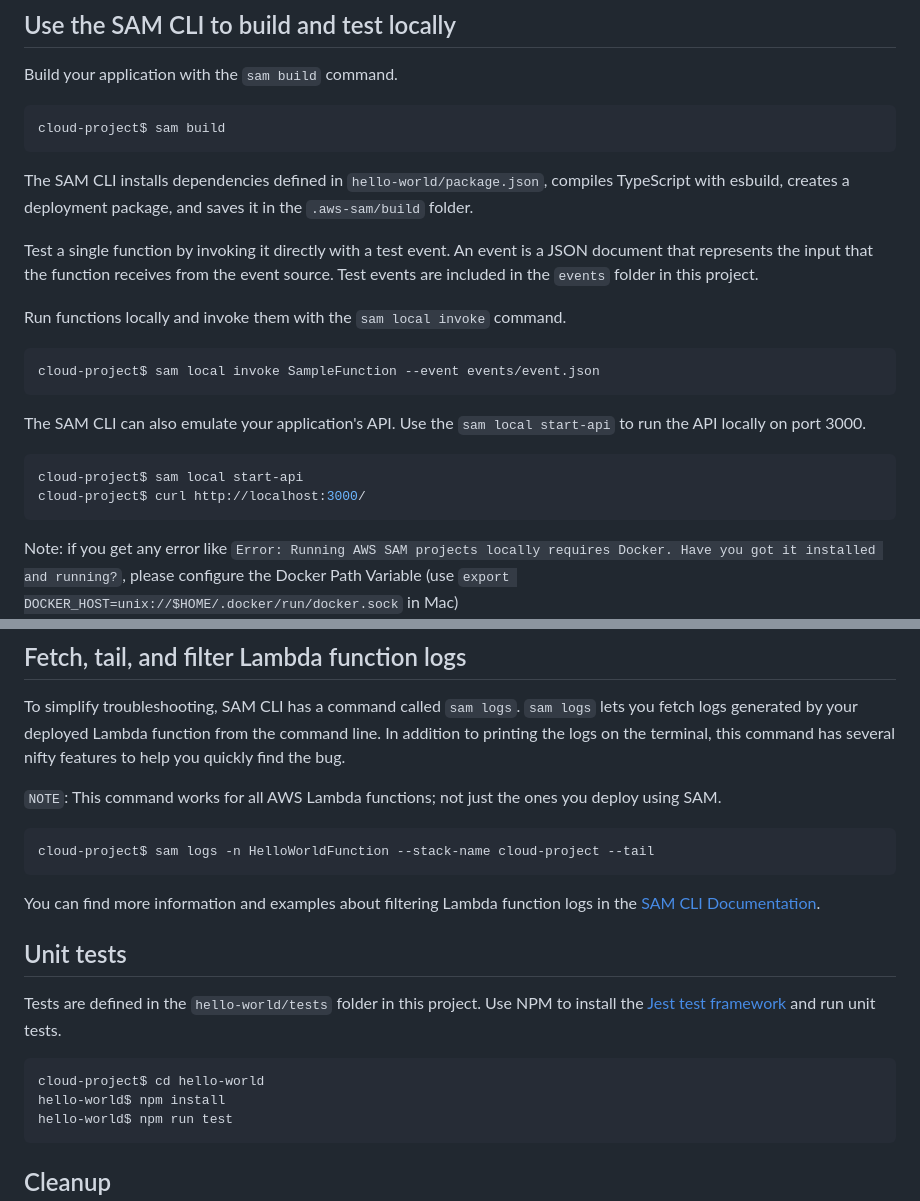
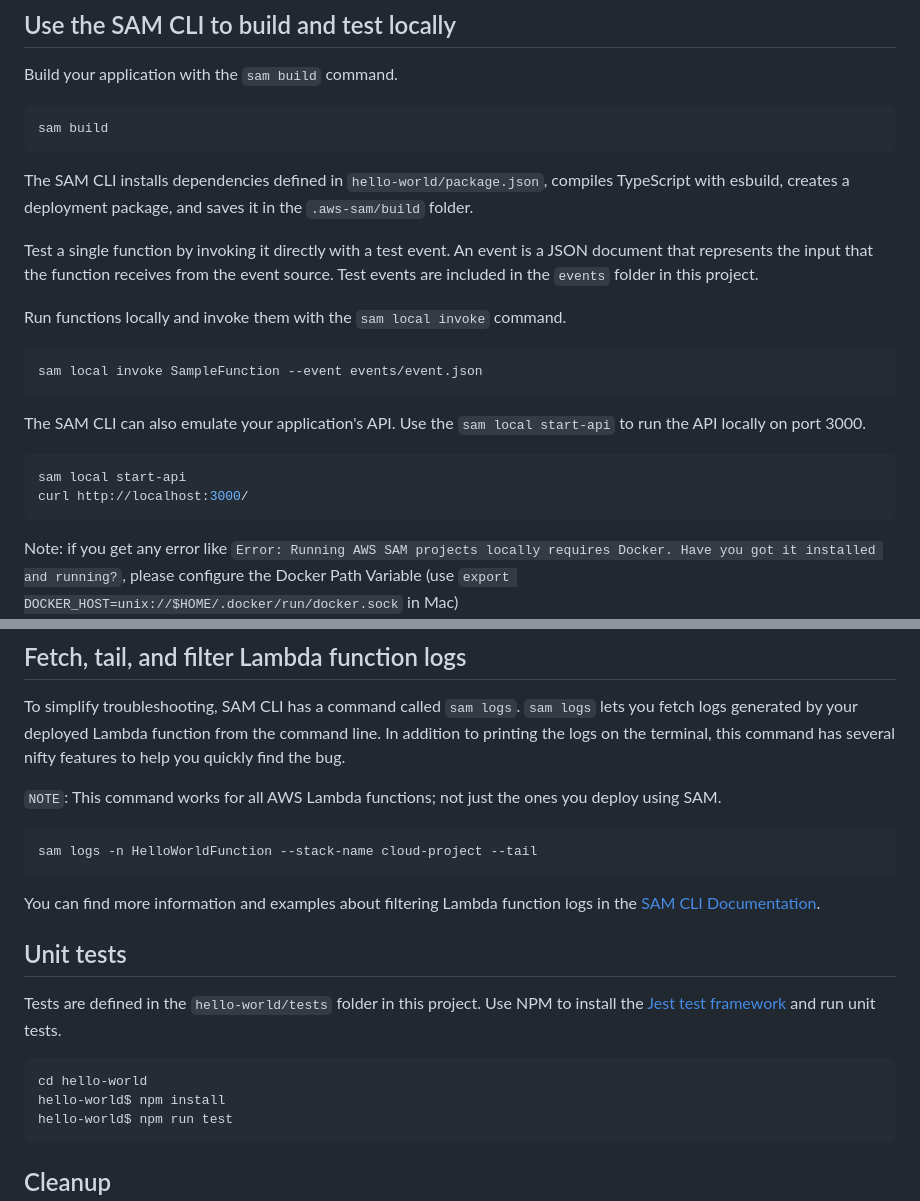
Before and after one commit to NuwanJ/msc-cloud-computing-applications-group2, a Markdown page: README.md, 2 parts joined by grey strips. GitHub-like rendering.

````diff
--- a/README.md
+++ b/README.md
@@ -60,7 +60,7 @@ You can find your API Gateway Endpoint URL in the output values displayed after
 Build your application with the `sam build` command.
 
 ```bash
-cloud-project$ sam build
+sam build
 ```
 
 The SAM CLI installs dependencies defined in `hello-world/package.json`, compiles TypeScript with esbuild, creates a deployment package, and saves it in the `.aws-sam/build` folder.
@@ -70,14 +70,14 @@ Test a single function by invoking it directly with a test event. An event is a
 Run functions locally and invoke them with the `sam local invoke` command.
 
 ```bash
-cloud-project$ sam local invoke SampleFunction --event events/event.json
+sam local invoke SampleFunction --event events/event.json
 ```
 
 The SAM CLI can also emulate your application's API. Use the `sam local start-api` to run the API locally on port 3000.
 
 ```bash
-cloud-project$ sam local start-api
-cloud-project$ curl http://localhost:3000/
+sam local start-api
+curl http://localhost:3000/
 ```
 
 Note: if you get any error like `Error: Running AWS SAM projects locally requires Docker. Have you got it installed and running?`, please configure the Docker Path Variable (use `export DOCKER_HOST=unix://$HOME/.docker/run/docker.sock` in Mac)
@@ -104,7 +104,7 @@ To simplify troubleshooting, SAM CLI has a command called `sam logs`. `sam logs`
 `NOTE`: This command works for all AWS Lambda functions; not just the ones you deploy using SAM.
 
 ```bash
-cloud-project$ sam logs -n HelloWorldFunction --stack-name cloud-project --tail
+sam logs -n HelloWorldFunction --stack-name cloud-project --tail
 ```
 
 You can find more information and examples about filtering Lambda function logs in the [SAM CLI Documentation](https://docs.aws.amazon.com/serverless-application-model/latest/developerguide/serverless-sam-cli-logging.html).
@@ -114,7 +114,7 @@ You can find more information and examples about filtering Lambda function logs
 Tests are defined in the `hello-world/tests` folder in this project. Use NPM to install the [Jest test framework](https://jestjs.io/) and run unit tests.
 
 ```bash
-cloud-project$ cd hello-world
+cd hello-world
 hello-world$ npm install
 hello-world$ npm run test
 ```
````
